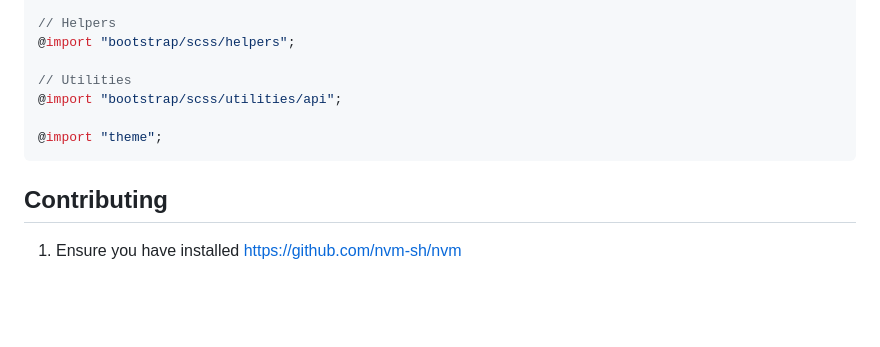
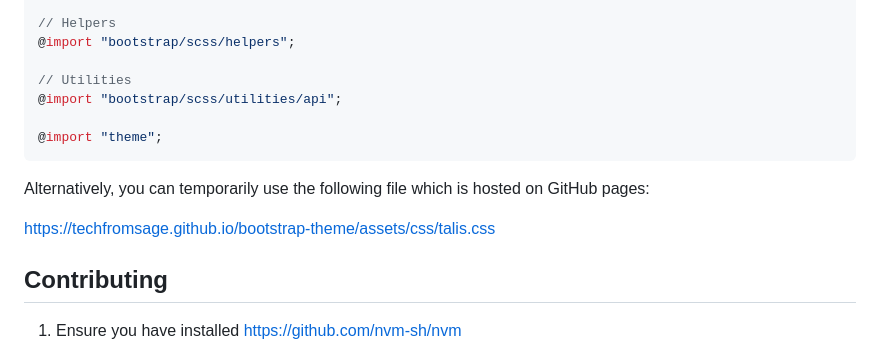
Before and after one commit to techfromsage/bootstrap-theme, a Markdown page: README.md, the part around the change. Rendered like a GitHub page; blank space fills up the shorter version.

Commit message:
chore: mention hosted CSS approach in README

````diff
--- a/README.md
+++ b/README.md
@@ -79,6 +79,10 @@ $enable-shadows: false;
 @import "theme";
 ```
 
+Alternatively, you can temporarily use the following file which is hosted on GitHub pages:
+
+https://techfromsage.github.io/bootstrap-theme/assets/css/talis.css
+
 ## Contributing
 
 1. Ensure you have installed https://github.com/nvm-sh/nvm
````
